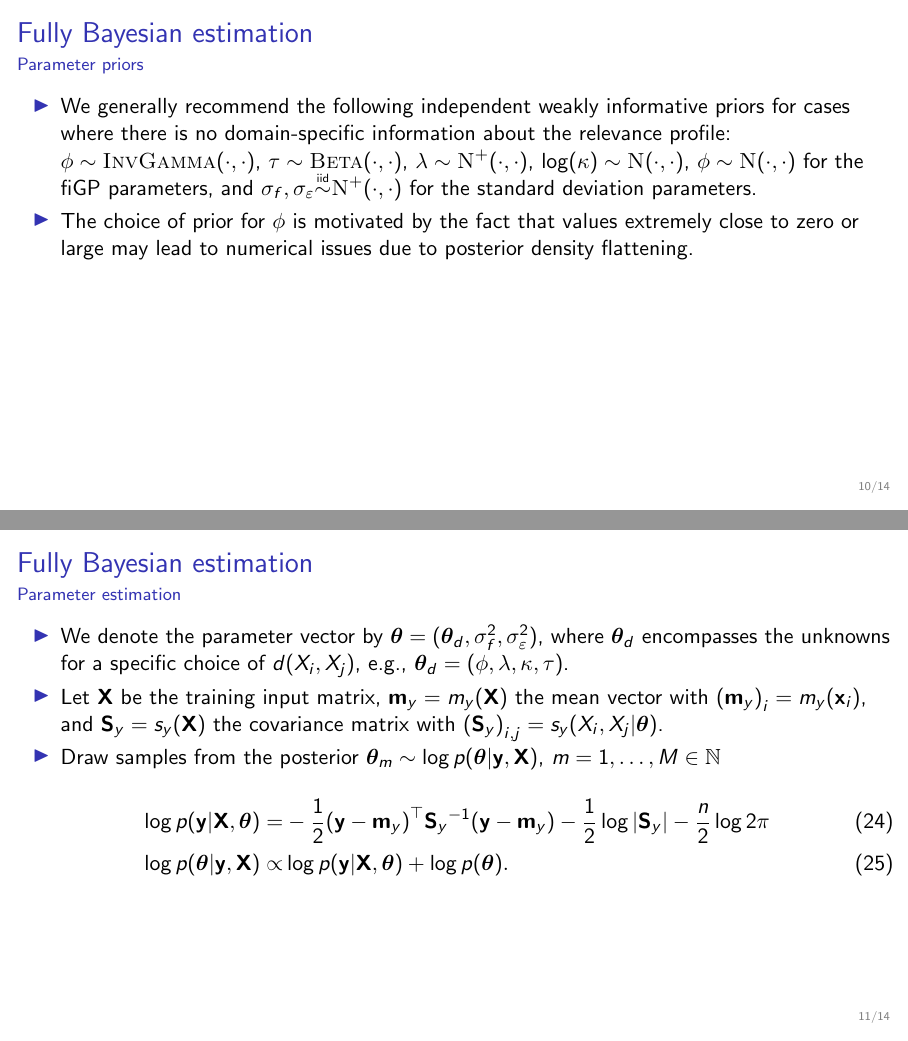
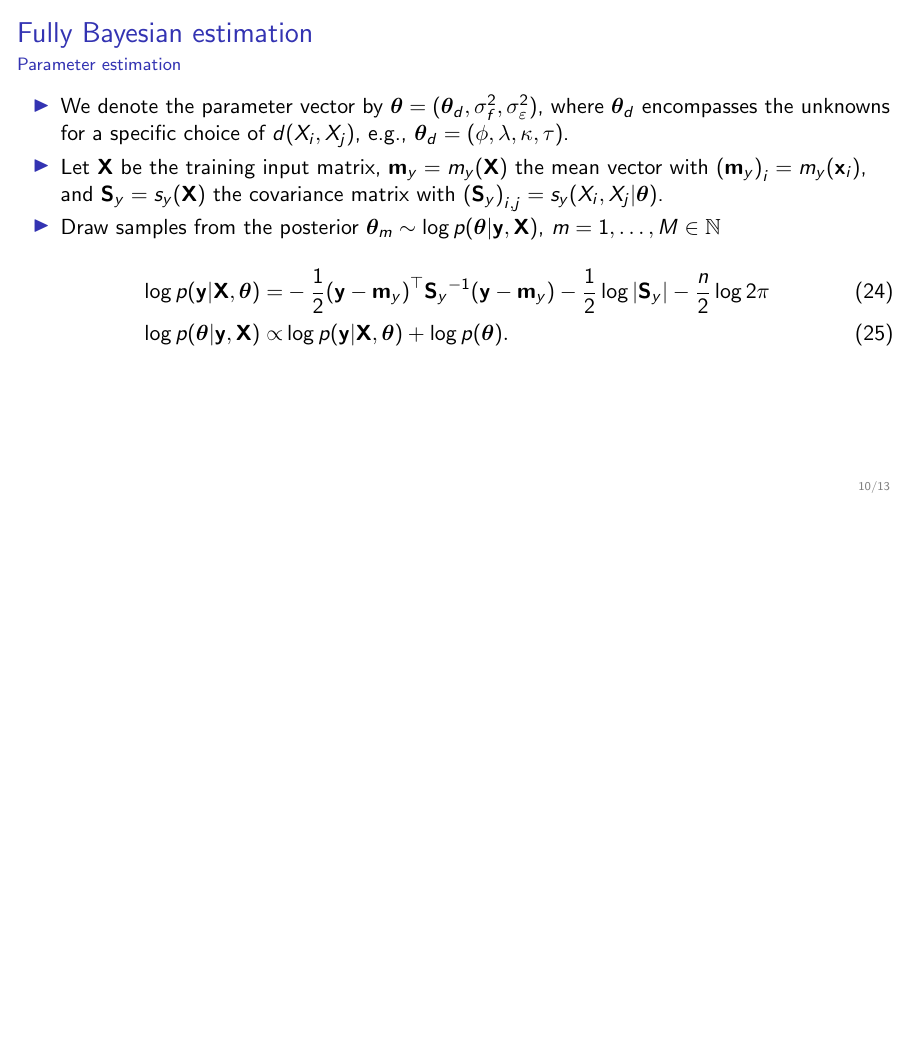
Before and after one commit to luisdamiano/isu23, LaTeX slides (main.tex): pages 44 and 45 of 48 before the commit and page 44 of 47 after it, the two joined at a grey line, the shorter picture padded with empty space. Compiled offline with pdfLaTeX.

Commit message:
Remove redundant slide

```diff
--- a/main.tex
+++ b/main.tex
@@ -1017,31 +1017,6 @@ B-splines, (v) adaptive splines
 \end{frame}
 
 \begin{frame}%
-  \label{frm:bayesian-priors}
-  \frametitle{Fully Bayesian estimation}
-  \framesubtitle{Parameter priors}
-
-  \begin{itemize}
-  \item We generally recommend the following independent weakly informative
-    priors for cases where there is no domain-specific information about
-    the relevance profile:
-    %
-    $\phi \sim \textsc{InvGamma}(\cdot, \cdot)$,
-    $\tau \sim \textsc{Beta}(\cdot, \cdot)$,
-    $\lambda \sim \textsc{N}^{+}(\cdot, \cdot)$,
-    $\log(\kappa) \sim \textsc{N}(\cdot, \cdot)$,
-    $\phi\sim\textsc{N}(\cdot, \cdot)$
-    for the fiGP parameters, and
-    $\sigma_f, \sigma_{\varepsilon} \iid \textsc{N}^{+}(\cdot, \cdot)$
-    for the standard deviation parameters.
-  \item The choice
-    of prior for $\phi$ is motivated by the fact that values extremely
-    close to zero or large may lead to numerical issues due to posterior
-    density flattening.
-  \end{itemize}
-\end{frame}
-
-\begin{frame}%
   \label{frm:bayesian-estimation}
   \frametitle{Fully Bayesian estimation}
   \framesubtitle{Parameter estimation}
```
